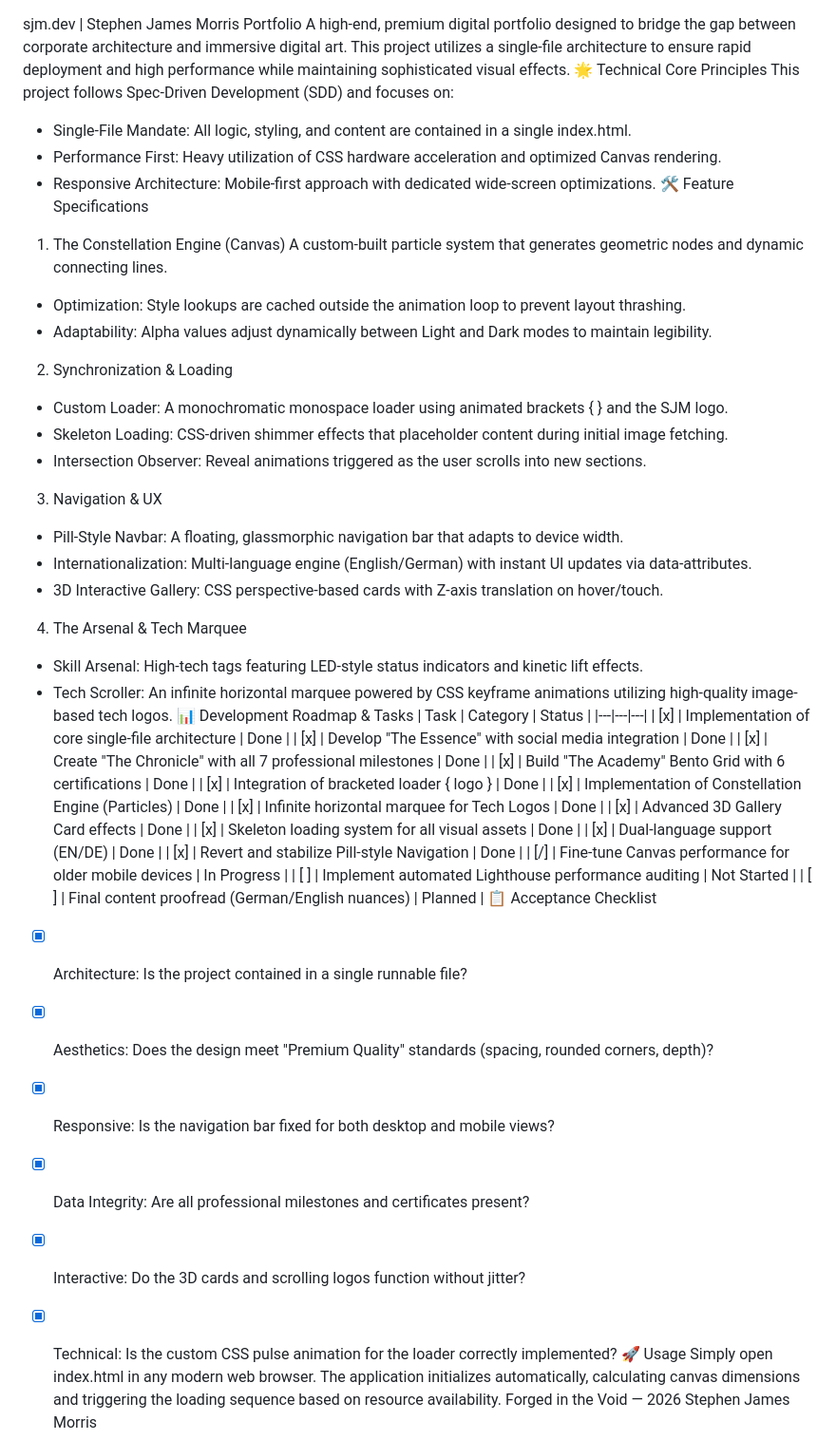
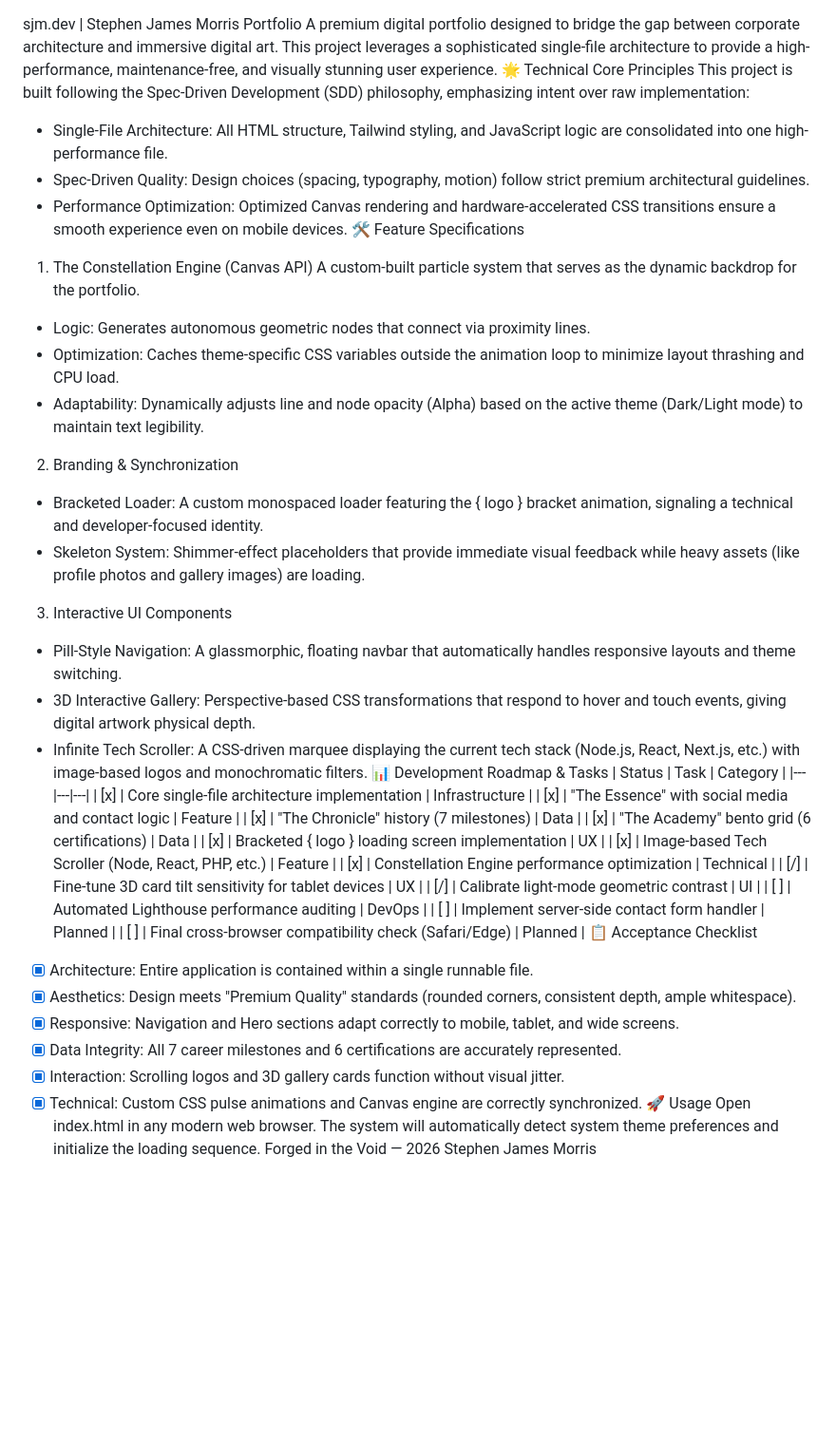
Before and after one commit to StephenJamesMorris/StephenJamesMorris.github.io, a Markdown page: README.md, the part around the change. Shown at 95% size. Rendered like a GitHub page; blank space fills up the shorter version.

Commit message:
Aktualisieren von README.md

```diff
--- a/README.md
+++ b/README.md
@@ -1,50 +1,45 @@
 sjm.dev | Stephen James Morris Portfolio
-A high-end, premium digital portfolio designed to bridge the gap between corporate architecture and immersive digital art. This project utilizes a single-file architecture to ensure rapid deployment and high performance while maintaining sophisticated visual effects.
+A premium digital portfolio designed to bridge the gap between corporate architecture and immersive digital art. This project leverages a sophisticated single-file architecture to provide a high-performance, maintenance-free, and visually stunning user experience.
 🌟 Technical Core Principles
-This project follows Spec-Driven Development (SDD) and focuses on:
- * Single-File Mandate: All logic, styling, and content are contained in a single index.html.
- * Performance First: Heavy utilization of CSS hardware acceleration and optimized Canvas rendering.
- * Responsive Architecture: Mobile-first approach with dedicated wide-screen optimizations.
+This project is built following the Spec-Driven Development (SDD) philosophy, emphasizing intent over raw implementation:
+ * Single-File Architecture: All HTML structure, Tailwind styling, and JavaScript logic are consolidated into one high-performance file.
+ * Spec-Driven Quality: Design choices (spacing, typography, motion) follow strict premium architectural guidelines.
+ * Performance Optimization: Optimized Canvas rendering and hardware-accelerated CSS transitions ensure a smooth experience even on mobile devices.
 🛠 Feature Specifications
-1. The Constellation Engine (Canvas)
-A custom-built particle system that generates geometric nodes and dynamic connecting lines.
- * Optimization: Style lookups are cached outside the animation loop to prevent layout thrashing.
- * Adaptability: Alpha values adjust dynamically between Light and Dark modes to maintain legibility.
-2. Synchronization & Loading
- * Custom Loader: A monochromatic monospace loader using animated brackets { } and the SJM logo.
- * Skeleton Loading: CSS-driven shimmer effects that placeholder content during initial image fetching.
- * Intersection Observer: Reveal animations triggered as the user scrolls into new sections.
-3. Navigation & UX
- * Pill-Style Navbar: A floating, glassmorphic navigation bar that adapts to device width.
- * Internationalization: Multi-language engine (English/German) with instant UI updates via data-attributes.
- * 3D Interactive Gallery: CSS perspective-based cards with Z-axis translation on hover/touch.
-4. The Arsenal & Tech Marquee
- * Skill Arsenal: High-tech tags featuring LED-style status indicators and kinetic lift effects.
- * Tech Scroller: An infinite horizontal marquee powered by CSS keyframe animations utilizing high-quality image-based tech logos.
+1. The Constellation Engine (Canvas API)
+A custom-built particle system that serves as the dynamic backdrop for the portfolio.
+ * Logic: Generates autonomous geometric nodes that connect via proximity lines.
+ * Optimization: Caches theme-specific CSS variables outside the animation loop to minimize layout thrashing and CPU load.
+ * Adaptability: Dynamically adjusts line and node opacity (Alpha) based on the active theme (Dark/Light mode) to maintain text legibility.
+2. Branding & Synchronization
+ * Bracketed Loader: A custom monospaced loader featuring the { logo } bracket animation, signaling a technical and developer-focused identity.
+ * Skeleton System: Shimmer-effect placeholders that provide immediate visual feedback while heavy assets (like profile photos and gallery images) are loading.
+3. Interactive UI Components
+ * Pill-Style Navigation: A glassmorphic, floating navbar that automatically handles responsive layouts and theme switching.
+ * 3D Interactive Gallery: Perspective-based CSS transformations that respond to hover and touch events, giving digital artwork physical depth.
+ * Infinite Tech Scroller: A CSS-driven marquee displaying the current tech stack (Node.js, React, Next.js, etc.) with image-based logos and monochromatic filters.
 📊 Development Roadmap & Tasks
-| Task | Category | Status |
+| Status | Task | Category |
 |---|---|---|
-| [x] | Implementation of core single-file architecture | Done |
-| [x] | Develop "The Essence" with social media integration | Done |
-| [x] | Create "The Chronicle" with all 7 professional milestones | Done |
-| [x] | Build "The Academy" Bento Grid with 6 certifications | Done |
-| [x] | Integration of bracketed loader { logo } | Done |
-| [x] | Implementation of Constellation Engine (Particles) | Done |
-| [x] | Infinite horizontal marquee for Tech Logos | Done |
-| [x] | Advanced 3D Gallery Card effects | Done |
-| [x] | Skeleton loading system for all visual assets | Done |
-| [x] | Dual-language support (EN/DE) | Done |
-| [x] | Revert and stabilize Pill-style Navigation | Done |
-| [/] | Fine-tune Canvas performance for older mobile devices | In Progress |
-| [ ] | Implement automated Lighthouse performance auditing | Not Started |
-| [ ] | Final content proofread (German/English nuances) | Planned |
+| [x] | Core single-file architecture implementation | Infrastructure |
+| [x] | "The Essence" with social media and contact logic | Feature |
+| [x] | "The Chronicle" history (7 milestones) | Data |
+| [x] | "The Academy" bento grid (6 certifications) | Data |
+| [x] | Bracketed { logo } loading screen implementation | UX |
+| [x] | Image-based Tech Scroller (Node, React, PHP, etc.) | Feature |
+| [x] | Constellation Engine performance optimization | Technical |
+| [/] | Fine-tune 3D card tilt sensitivity for tablet devices | UX |
+| [/] | Calibrate light-mode geometric contrast | UI |
+| [ ] | Automated Lighthouse performance auditing | DevOps |
+| [ ] | Implement server-side contact form handler | Planned |
+| [ ] | Final cross-browser compatibility check (Safari/Edge) | Planned |
 📋 Acceptance Checklist
- * [x] Architecture: Is the project contained in a single runnable file?
- * [x] Aesthetics: Does the design meet "Premium Quality" standards (spacing, rounded corners, depth)?
- * [x] Responsive: Is the navigation bar fixed for both desktop and mobile views?
- * [x] Data Integrity: Are all professional milestones and certificates present?
- * [x] Interactive: Do the 3D cards and scrolling logos function without jitter?
- * [x] Technical: Is the custom CSS pulse animation for the loader correctly implemented?
+ * [x] Architecture: Entire application is contained within a single runnable file.
+ * [x] Aesthetics: Design meets "Premium Quality" standards (rounded corners, consistent depth, ample whitespace).
+ * [x] Responsive: Navigation and Hero sections adapt correctly to mobile, tablet, and wide screens.
+ * [x] Data Integrity: All 7 career milestones and 6 certifications are accurately represented.
+ * [x] Interaction: Scrolling logos and 3D gallery cards function without visual jitter.
+ * [x] Technical: Custom CSS pulse animations and Canvas engine are correctly synchronized.
 🚀 Usage
-Simply open index.html in any modern web browser. The application initializes automatically, calculating canvas dimensions and triggering the loading sequence based on resource availability.
+Open index.html in any modern web browser. The system will automatically detect system theme preferences and initialize the loading sequence.
 Forged in the Void — 2026 Stephen James Morris
```
